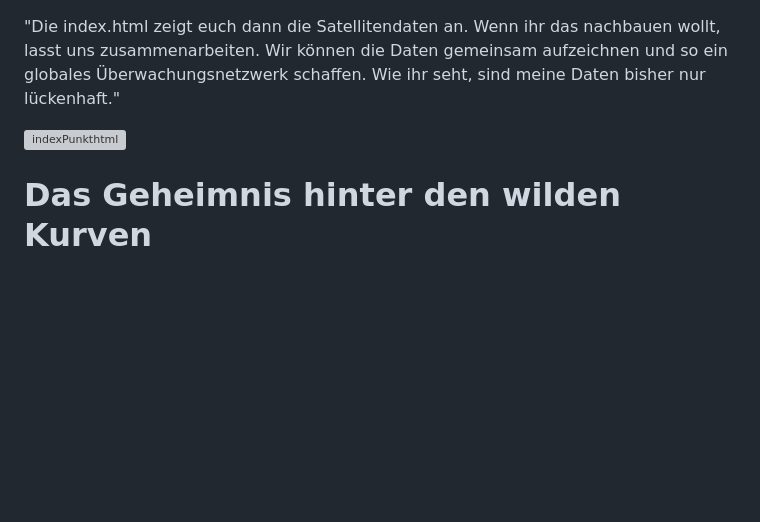
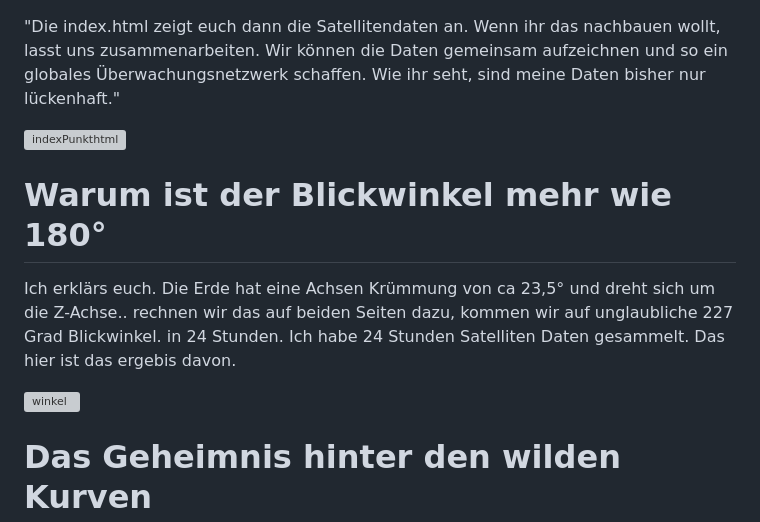
Before and after one commit to GreyRatHacker/GPSHack, a Markdown page: README.md, the part around the change. Drawn GitHub-style; blank space fills up the shorter version; grey boxes are pictures that could not be loaded.

```diff
--- a/README.md
+++ b/README.md
@@ -40,6 +40,14 @@ Unser Feld-Terminal. Zeigt live den Status der Aufzeichnung.
 <img width="1906" height="944" alt="indexPunkthtml" src="https://github.com/user-attachments/assets/26ac3165-05fa-4897-be5f-50f3923d8c75" />
 
 
+# Warum ist der Blickwinkel mehr wie 180°
+
+Ich erklärs euch. Die Erde hat eine Achsen Krümmung von ca 23,5° und dreht sich um die Z-Achse.. rechnen wir das auf beiden Seiten dazu, kommen wir auf unglaubliche 227 Grad Blickwinkel. in 24 Stunden.
+Ich habe 24 Stunden Satelliten Daten gesammelt. Das hier ist das ergebis davon.
+
+<img width="1200" height="753" alt="winkel" src="https://github.com/user-attachments/assets/e020779b-a4f3-429b-9137-ec15e636e757" />
+
+
 # Das Geheimnis hinter den wilden Kurven
 Ja, diese Bahnen sehen abgefahren aus! Sie zeigen, wie sich die Satelliten relativ zu einem bewegten Beobachter verhalten. Während sich mein ESP32 über die rotierende Achse bewegt, fliegen die Satelliten über ihn hinweg und erscheinen ihm aus dieser Perspektive in wilden Kurven.
 
```
